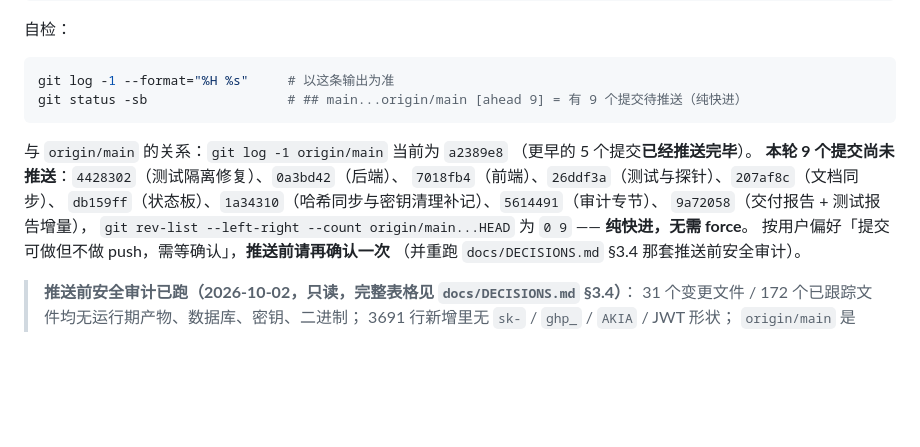
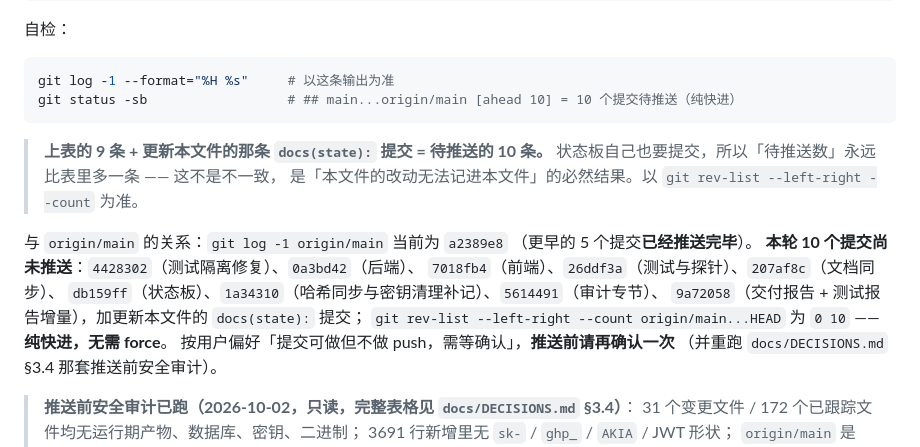
Before and after one commit to Keqi2048905057/geteverything, a Markdown page: PROJECT_STATE.md, the part around the change. GitHub-like rendering; blank space fills up the shorter version.

Commit message:
docs(state): 说明「待推送数 = 提交表 + 1」的必然性（状态板自己也要提交）

````diff
--- a/PROJECT_STATE.md
+++ b/PROJECT_STATE.md
@@ -588,16 +588,20 @@ git diff --check: 退出码 0
 
 ```powershell
 git log -1 --format="%H %s"     # 以这条输出为准
-git status -sb                  # ## main...origin/main [ahead 9] = 有 9 个提交待推送（纯快进）
+git status -sb                  # ## main...origin/main [ahead 10] = 10 个提交待推送（纯快进）
 ```
+
+> **上表的 9 条 + 更新本文件的那条 `docs(state):` 提交 = 待推送的 10 条。**
+> 状态板自己也要提交，所以「待推送数」永远比表里多一条 —— 这不是不一致，
+> 是「本文件的改动无法记进本文件」的必然结果。以 `git rev-list --left-right --count` 为准。
 
 与 `origin/main` 的关系：`git log -1 origin/main` 当前为 `a2389e8`
 （更早的 5 个提交**已经推送完毕**）。
-**本轮 9 个提交尚未推送**：`4428302`（测试隔离修复）、`0a3bd42`（后端）、
+**本轮 10 个提交尚未推送**：`4428302`（测试隔离修复）、`0a3bd42`（后端）、
 `7018fb4`（前端）、`26ddf3a`（测试与探针）、`207af8c`（文档同步）、
 `db159ff`（状态板）、`1a34310`（哈希同步与密钥清理补记）、`5614491`（审计专节）、
-`9a72058`（交付报告 + 测试报告增量），
-`git rev-list --left-right --count origin/main...HEAD` 为 `0 9` —— **纯快进，无需 force**。
+`9a72058`（交付报告 + 测试报告增量），加更新本文件的 `docs(state):` 提交；
+`git rev-list --left-right --count origin/main...HEAD` 为 `0 10` —— **纯快进，无需 force**。
 按用户偏好「提交可做但不做 push，需等确认」，**推送前请再确认一次**
 （并重跑 `docs/DECISIONS.md` §3.4 那套推送前安全审计）。
 
````
